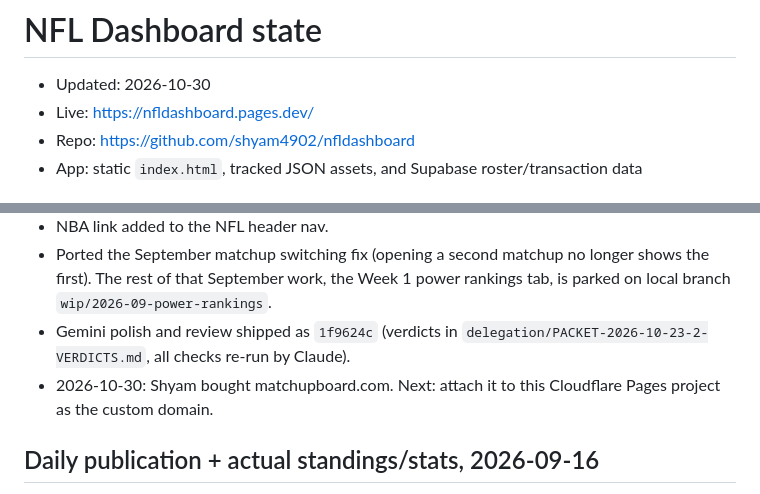
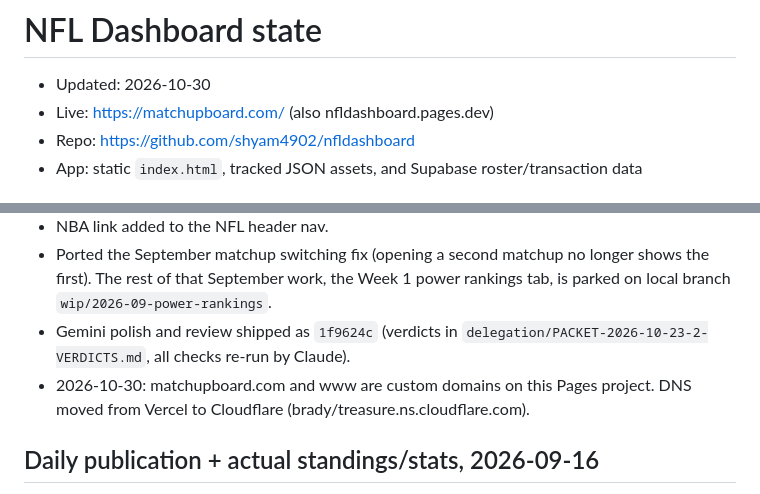
Before and after one commit to shyam4902/nfldashboard, a Markdown page: STATE.md, 2 parts joined by grey strips. Drawn GitHub-style.

Commit message:
docs: matchupboard.com is the live URL
Co-Authored-By: Claude Opus 5.5 <noreply@anthropic.com>

```diff
--- a/STATE.md
+++ b/STATE.md
@@ -1,7 +1,7 @@
 # NFL Dashboard state
 
 - Updated: 2026-10-30
-- Live: https://nfldashboard.pages.dev/
+- Live: https://matchupboard.com/ (also nfldashboard.pages.dev)
 - Repo: https://github.com/shyam4902/nfldashboard
 - App: static `index.html`, tracked JSON assets, and Supabase roster/transaction data
 
@@ -11,7 +11,7 @@
 - NBA link added to the NFL header nav.
 - Ported the September matchup switching fix (opening a second matchup no longer shows the first). The rest of that September work, the Week 1 power rankings tab, is parked on local branch `wip/2026-09-power-rankings`.
 - Gemini polish and review shipped as `1f9624c` (verdicts in `delegation/PACKET-2026-10-23-2-VERDICTS.md`, all checks re-run by Claude).
-- 2026-10-30: Shyam bought matchupboard.com. Next: attach it to this Cloudflare Pages project as the custom domain.
+- 2026-10-30: matchupboard.com and www are custom domains on this Pages project. DNS moved from Vercel to Cloudflare (brady/treasure.ns.cloudflare.com).
 
 ## Daily publication + actual standings/stats, 2026-09-16
 
```
